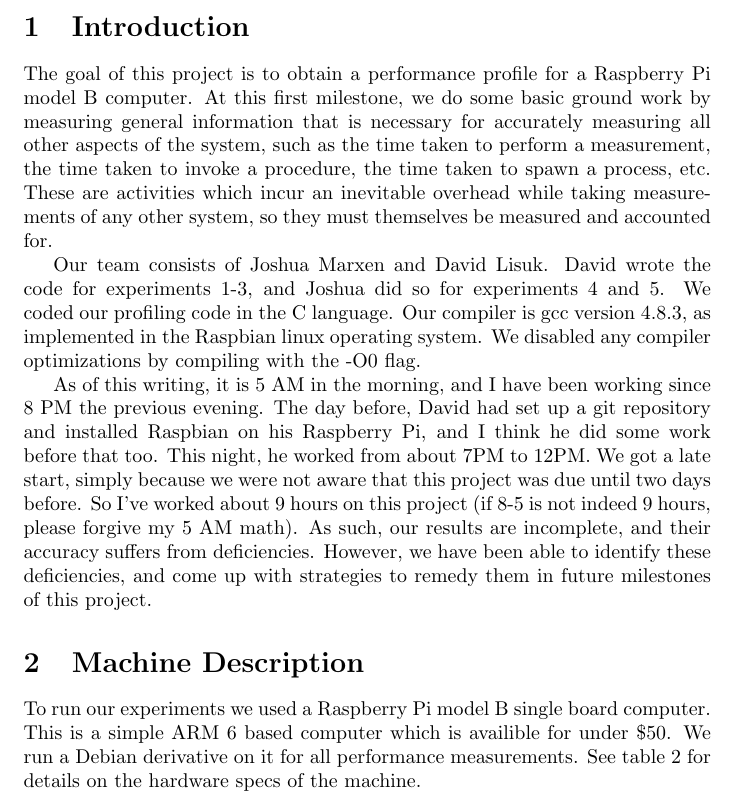
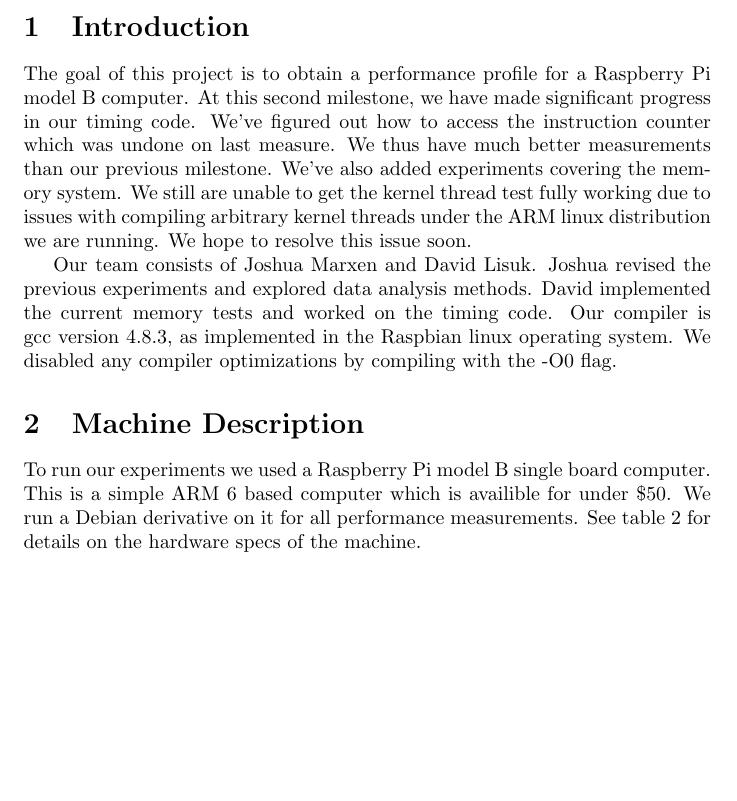
Before and after one commit to dlisuk/cse221_project, a LaTeX document (report/final_report.tex, which reads report/Introduction.tex): part of page 1 of 15, cut so that both start at the same text, the shorter picture padded with empty space. Compiled offline with pdfLaTeX.

Commit message:
Modified introduction for draft 2

```diff
--- a/report/Introduction.tex
+++ b/report/Introduction.tex
@@ -1,5 +1,3 @@
-The goal of this project is to obtain a performance profile for a Raspberry Pi model B computer. At this first milestone, we do some basic ground work by measuring general information that is necessary for accurately measuring all other aspects of the system, such as the time taken to perform a measurement, the time taken to invoke a procedure, the time taken to spawn a process, etc. These are activities which incur an inevitable overhead while taking measurements of any other system, so they must themselves be measured and accounted for.
+The goal of this project is to obtain a performance profile for a Raspberry Pi model B computer. At this second milestone, we have made significant progress in our timing code.  We've figured out how to access the instruction counter which was undone on last measure.  We thus have much better measurements than our previous milestone.  We've also added experiments covering the memory system.  We still are unable to get the kernel thread test fully working due to issues with compiling arbitrary kernel threads under the ARM linux distribution we are running.  We hope to resolve this issue soon.
 
-Our team consists of Joshua Marxen and David Lisuk. David wrote the code for experiments 1-3, and Joshua did so for experiments 4 and 5. We coded our profiling code in the C language. Our compiler is gcc version 4.8.3, as implemented in the Raspbian linux operating system. We disabled any compiler optimizations by compiling with the -O0 flag.
-
-As of this writing, it is 5 AM in the morning, and I have been working since 8 PM the previous evening. The day before, David had set up a git repository and installed Raspbian on his Raspberry Pi, and I think he did some work before that too. This night, he worked from about 7PM to 12PM. We got a late start, simply because we were not aware that this project was due until two days before. So I've worked about 9 hours on this project (if 8-5 is not indeed 9 hours, please forgive my 5 AM math). As such, our results are incomplete, and their accuracy suffers from deficiencies. However, we have been able to identify these deficiencies, and come up with strategies to remedy them in future milestones of this project.
+Our team consists of Joshua Marxen and David Lisuk. Joshua revised the previous experiments and explored data analysis methods.  David implemented the current memory tests and worked on the timing code. Our compiler is gcc version 4.8.3, as implemented in the Raspbian linux operating system. We disabled any compiler optimizations by compiling with the -O0 flag.
```
